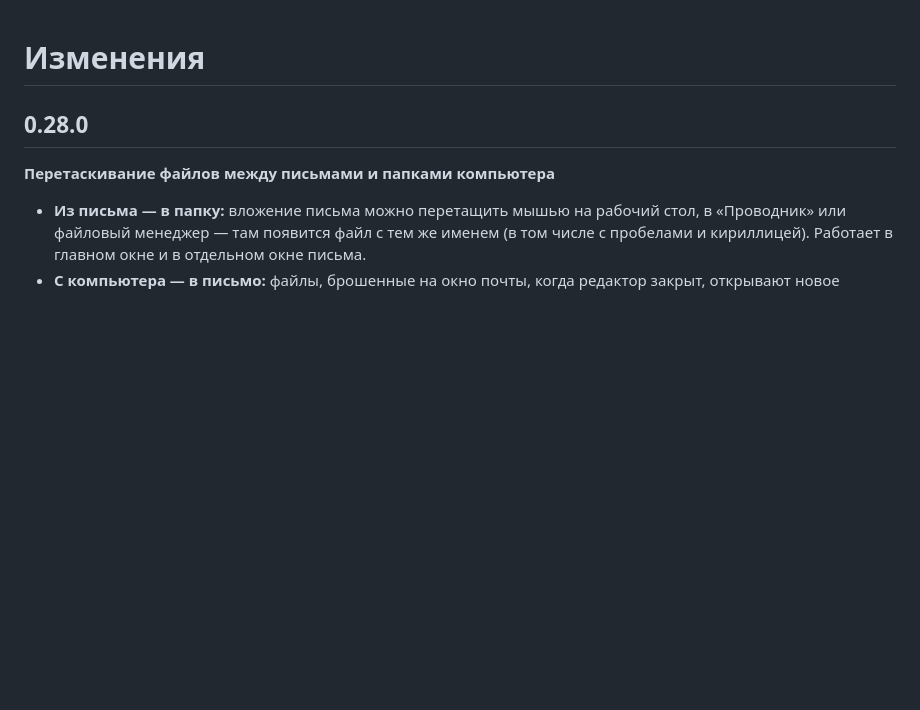
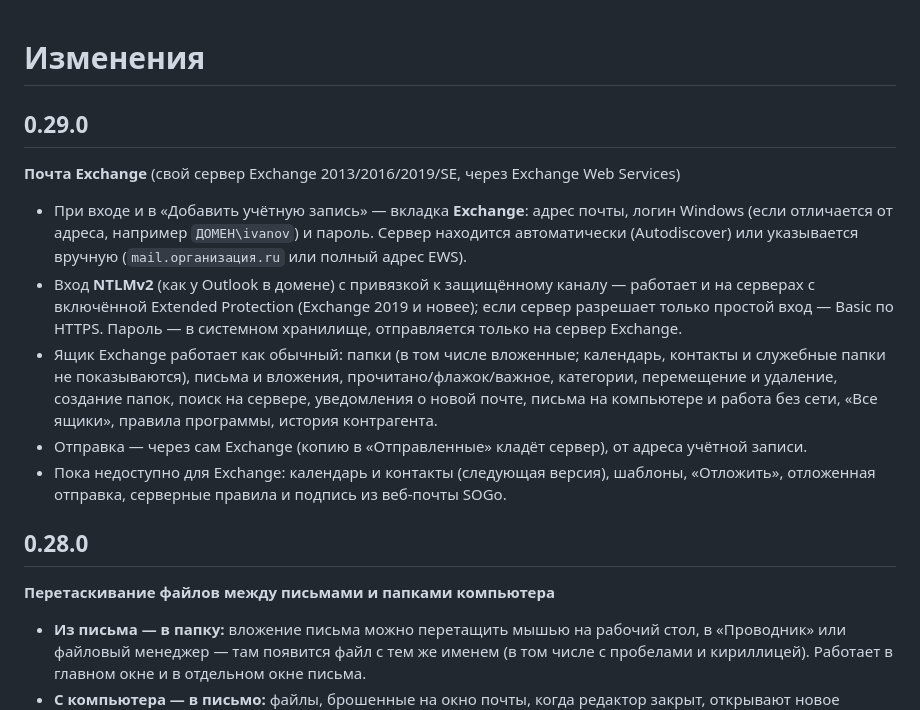
Before and after one commit to csdemons/mail, a Markdown page: CHANGELOG.md, the part around the change. Drawn GitHub-style; blank space fills up the shorter version.

Commit message:
0.29.0: CHANGELOG и SECURITY
Co-Authored-By: Claude Opus 5.5 <noreply@anthropic.com>
Claude-Session: https://claude.ai/code/session_012PGQhXGQThW5BVBc5mDVYf

```diff
--- a/CHANGELOG.md
+++ b/CHANGELOG.md
@@ -1,4 +1,12 @@
 # Изменения
+
+## 0.29.0
+**Почта Exchange** (свой сервер Exchange 2013/2016/2019/SE, через Exchange Web Services)
+- При входе и в «Добавить учётную запись» — вкладка **Exchange**: адрес почты, логин Windows (если отличается от адреса, например `ДОМЕН\ivanov`) и пароль. Сервер находится автоматически (Autodiscover) или указывается вручную (`mail.организация.ru` или полный адрес EWS).
+- Вход **NTLMv2** (как у Outlook в домене) с привязкой к защищённому каналу — работает и на серверах с включённой Extended Protection (Exchange 2019 и новее); если сервер разрешает только простой вход — Basic по HTTPS. Пароль — в системном хранилище, отправляется только на сервер Exchange.
+- Ящик Exchange работает как обычный: папки (в том числе вложенные; календарь, контакты и служебные папки не показываются), письма и вложения, прочитано/флажок/важное, категории, перемещение и удаление, создание папок, поиск на сервере, уведомления о новой почте, письма на компьютере и работа без сети, «Все ящики», правила программы, история контрагента.
+- Отправка — через сам Exchange (копию в «Отправленные» кладёт сервер), от адреса учётной записи.
+- Пока недоступно для Exchange: календарь и контакты (следующая версия), шаблоны, «Отложить», отложенная отправка, серверные правила и подпись из веб-почты SOGo.
 
 ## 0.28.0
 **Перетаскивание файлов между письмами и папками компьютера**
```
Also changed, not shown: SECURITY.md (+1 -0 lines).
